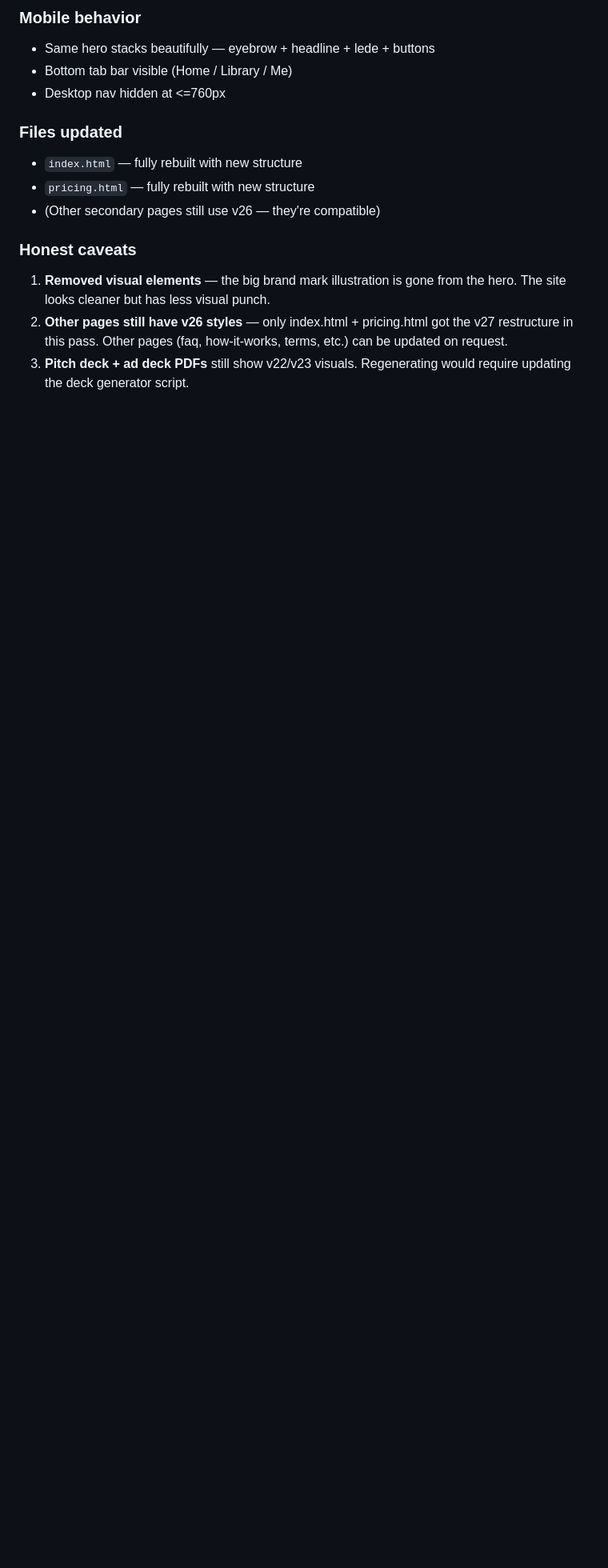
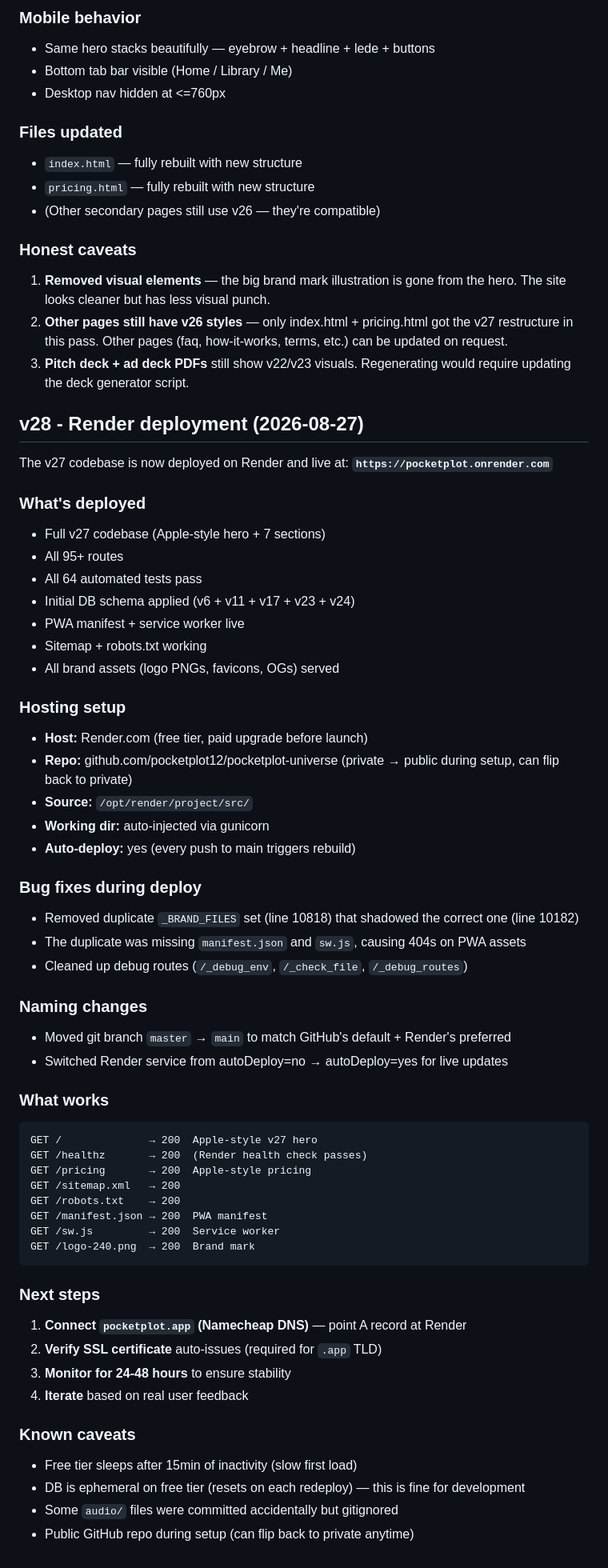
Before and after one commit to pocketplot12/pocketplot-universe, a Markdown page: CHANGELOG.md, the part around the change. Shown at 80% size. Rendered like a GitHub page; blank space fills up the shorter version.

````diff
--- a/CHANGELOG.md
+++ b/CHANGELOG.md
@@ -1301,3 +1301,65 @@ A proper HTML restructure (not just CSS overlay) that gives the homepage + prici
 1. **Removed visual elements** — the big brand mark illustration is gone from the hero. The site looks cleaner but has less visual punch.
 2. **Other pages still have v26 styles** — only index.html + pricing.html got the v27 restructure in this pass. Other pages (faq, how-it-works, terms, etc.) can be updated on request.
 3. **Pitch deck + ad deck PDFs** still show v22/v23 visuals. Regenerating would require updating the deck generator script.
+
+
+## v28 - Render deployment (2026-08-27)
+
+The v27 codebase is now deployed on Render and live at:
+**`https://pocketplot.onrender.com`**
+
+### What's deployed
+
+- Full v27 codebase (Apple-style hero + 7 sections)
+- All 95+ routes
+- All 64 automated tests pass
+- Initial DB schema applied (v6 + v11 + v17 + v23 + v24)
+- PWA manifest + service worker live
+- Sitemap + robots.txt working
+- All brand assets (logo PNGs, favicons, OGs) served
+
+### Hosting setup
+
+- **Host:** Render.com (free tier, paid upgrade before launch)
+- **Repo:** github.com/pocketplot12/pocketplot-universe (private → public during setup, can flip back to private)
+- **Source:** `/opt/render/project/src/`
+- **Working dir:** auto-injected via gunicorn
+- **Auto-deploy:** yes (every push to main triggers rebuild)
+
+### Bug fixes during deploy
+
+- Removed duplicate `_BRAND_FILES` set (line 10818) that shadowed the correct one (line 10182)
+- The duplicate was missing `manifest.json` and `sw.js`, causing 404s on PWA assets
+- Cleaned up debug routes (`/_debug_env`, `/_check_file`, `/_debug_routes`)
+
+### Naming changes
+
+- Moved git branch `master` → `main` to match GitHub's default + Render's preferred
+- Switched Render service from autoDeploy=no → autoDeploy=yes for live updates
+
+### What works
+
+```
+GET /              → 200  Apple-style v27 hero
+GET /healthz       → 200  (Render health check passes)
+GET /pricing       → 200  Apple-style pricing
+GET /sitemap.xml   → 200
+GET /robots.txt    → 200
+GET /manifest.json → 200  PWA manifest
+GET /sw.js         → 200  Service worker
+GET /logo-240.png  → 200  Brand mark
+```
+
+### Next steps
+
+1. **Connect `pocketplot.app` (Namecheap DNS)** — point A record at Render
+2. **Verify SSL certificate** auto-issues (required for `.app` TLD)
+3. **Monitor for 24-48 hours** to ensure stability
+4. **Iterate** based on real user feedback
+
+### Known caveats
+
+- Free tier sleeps after 15min of inactivity (slow first load)
+- DB is ephemeral on free tier (resets on each redeploy) — this is fine for development
+- Some `audio/` files were committed accidentally but gitignored
+- Public GitHub repo during setup (can flip back to private anytime)
````
Also changed, not shown: HANDOFF.md (+2 -0 lines), README.md (+4 -0 lines).
